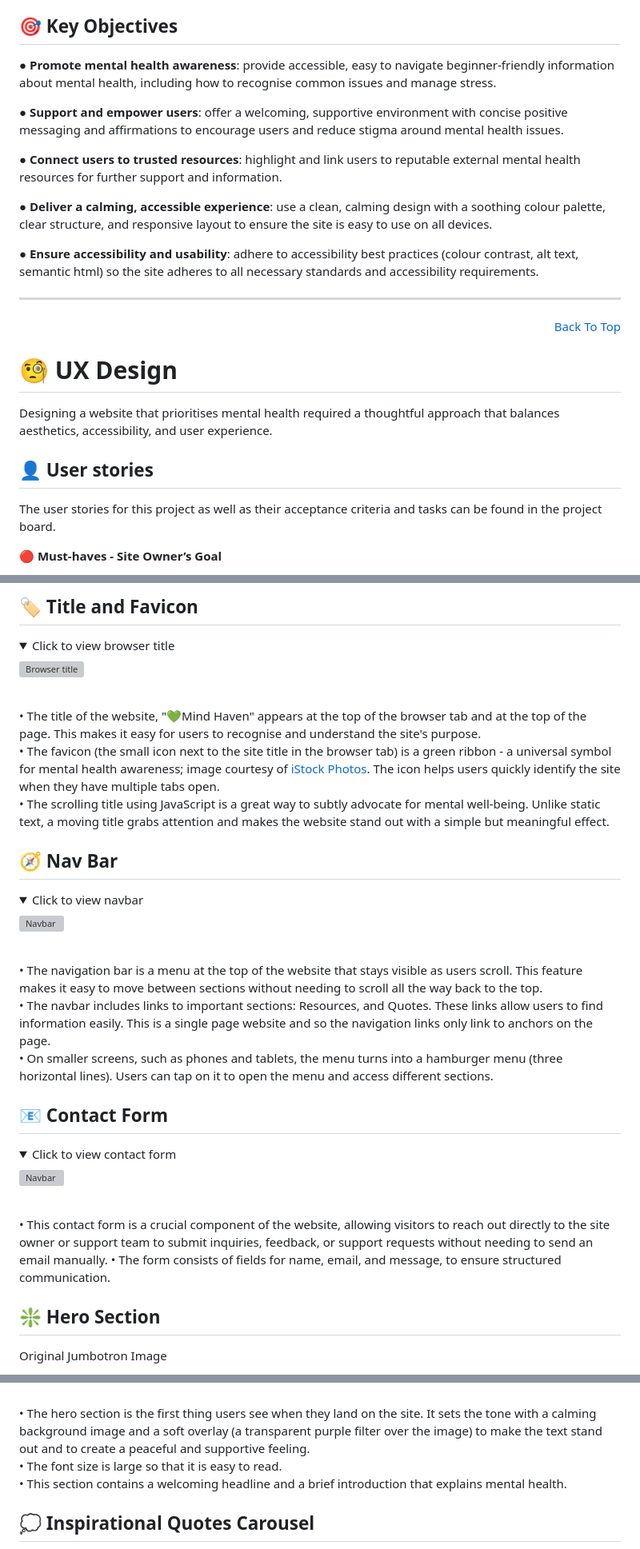
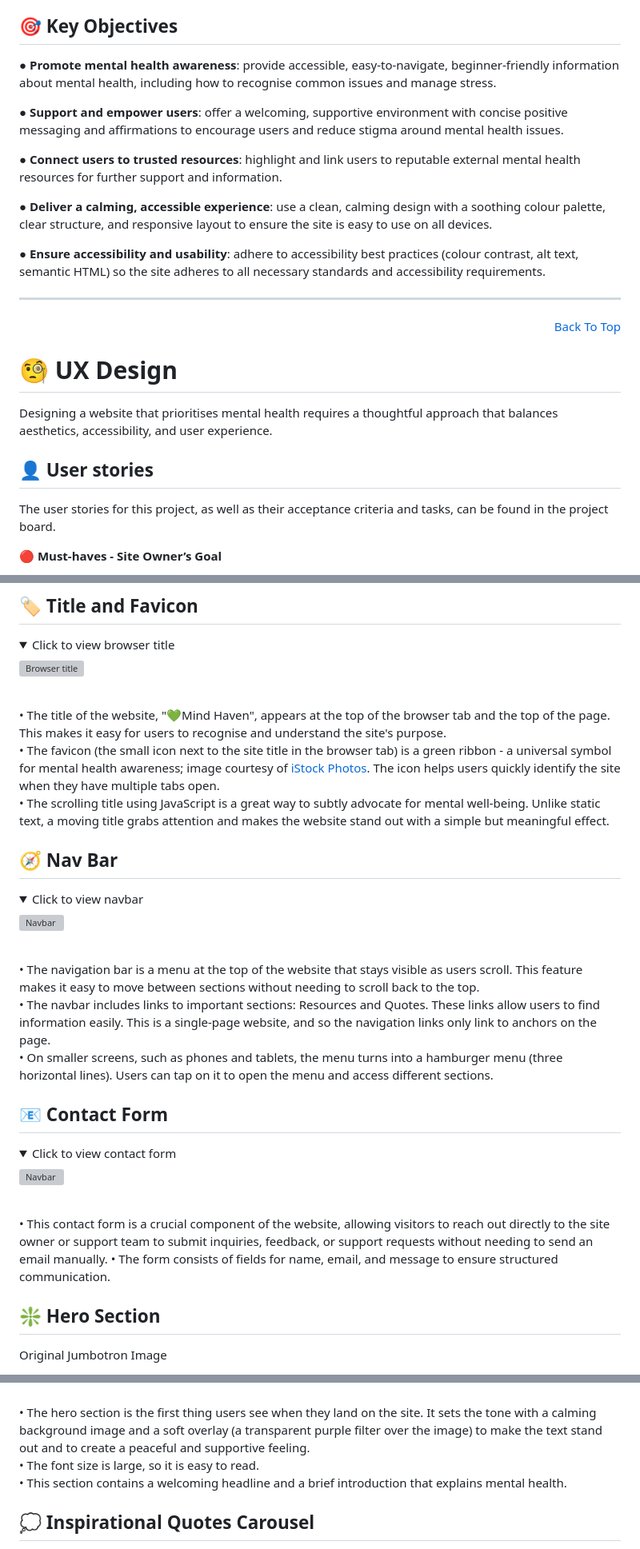
Before and after one commit to Ozzymara/mind-haven, a Markdown page: README.md, 3 parts joined by grey strips. Shown at 80% size. Drawn GitHub-style; folded sections open; grey boxes are pictures that could not be loaded.

```diff
--- a/README.md
+++ b/README.md
@@ -64,7 +64,7 @@ As part of my portfolio project for the [Code Institute Full Stack Software Deve
 
 ## 🎯 Key Objectives
 
-● **Promote mental health awareness**: provide accessible, easy to navigate beginner-friendly information about mental health, including how to recognise common issues and manage stress.
+● **Promote mental health awareness**: provide accessible, easy-to-navigate, beginner-friendly information about mental health, including how to recognise common issues and manage stress.
 
 ● **Support and empower users**: offer a welcoming, supportive environment with concise positive messaging and affirmations to encourage users and reduce stigma around mental health issues.
 
@@ -72,17 +72,17 @@ As part of my portfolio project for the [Code Institute Full Stack Software Deve
 
 ● **Deliver a calming, accessible experience**: use a clean, calming design with a soothing colour palette, clear structure, and responsive layout to ensure the site is easy to use on all devices.
 
-● **Ensure accessibility and usability**: adhere to accessibility best practices (colour contrast, alt text, semantic html) so the site adheres to all necessary standards and accessibility requirements.
+● **Ensure accessibility and usability**: adhere to accessibility best practices (colour contrast, alt text, semantic HTML) so the site adheres to all necessary standards and accessibility requirements.
 <br>
 <hr><p align="right" dir="auto"><a href="#-mind-haven">Back To Top</a></p>
 
 # 🧐 UX Design
 
-Designing a website that prioritises mental health required a thoughtful approach that balances aesthetics, accessibility, and user experience.
+Designing a website that prioritises mental health requires a thoughtful approach that balances aesthetics, accessibility, and user experience.
 
 ## 👤 User stories
 
-The user stories for this project as well as their acceptance criteria and tasks can be found in the project board.
+The user stories for this project, as well as their acceptance criteria and tasks, can be found in the project board.
 
 🔴 **Must-haves - Site Owner’s Goal**
 
@@ -206,7 +206,7 @@ This website is designed for clarity and ease of use and is structured to encour
 <details>
 <summary>Click to view browser title</summary>
 <img src="documentation/readme-images/title.webp" alt="Browser title" style="width:100%;"></details><br>
-• The title of the website, "💚Mind Haven" appears at the top of the browser tab and at the top of the page. This makes it easy for users to recognise and understand the site's purpose.<br>
+• The title of the website, "💚Mind Haven", appears at the top of the browser tab and the top of the page. This makes it easy for users to recognise and understand the site's purpose.<br>
 
 • The favicon (the small icon next to the site title in the browser tab) is a green ribbon - a universal symbol for mental health awareness; image courtesy of [iStock Photos](https://www.istockphoto.com/). The icon helps users quickly identify the site when they have multiple tabs open.<br>
 • The scrolling title using JavaScript is a great way to subtly advocate for mental well-being. Unlike static text, a moving title grabs attention and makes the website stand out with a simple but meaningful effect.
@@ -217,8 +217,8 @@ This website is designed for clarity and ease of use and is structured to encour
 <summary>Click to view navbar</summary>
 <img src="documentation/readme-images/navbar.webp" alt="Navbar" style="width:100%;"></details><br>
 
-• The navigation bar is a menu at the top of the website that stays visible as users scroll. This feature makes it easy to move between sections without needing to scroll all the way back to the top.
-• The navbar includes links to important sections: Resources, and Quotes. These links allow users to find information easily. This is a single page website and so the navigation links only link to anchors on the page.
+• The navigation bar is a menu at the top of the website that stays visible as users scroll. This feature makes it easy to move between sections without needing to scroll back to the top.
+• The navbar includes links to important sections: Resources and Quotes. These links allow users to find information easily. This is a single-page website, and so the navigation links only link to anchors on the page.
 • On smaller screens, such as phones and tablets, the menu turns into a hamburger menu (three horizontal lines). Users can tap on it to open the menu and access different sections.
 
 ## 📧 Contact Form
@@ -228,7 +228,7 @@ This website is designed for clarity and ease of use and is structured to encour
 <img src="documentation/readme-images/contact-form.webp" alt="Navbar" style="width:100%;"></details><br>
 
 • This contact form is a crucial component of the website, allowing visitors to reach out directly to the site owner or support team to submit inquiries, feedback, or support requests without needing to send an email manually.
-• The form consists of fields for name, email, and message, to ensure structured communication.
+• The form consists of fields for name, email, and message to ensure structured communication.
 
 ## ❇️ Hero Section
 
@@ -245,7 +245,7 @@ Original Jumbotron Image
 <br>
 
 • The hero section is the first thing users see when they land on the site. It sets the tone with a calming background image and a soft overlay (a transparent purple filter over the image) to make the text stand out and to create a peaceful and supportive feeling.
-• The font size is large so that it is easy to read.
+• The font size is large, so it is easy to read.
 • This section contains a welcoming headline and a brief introduction that explains mental health.
 
 ## 💭 Inspirational Quotes Carousel
```
Also changed, not shown: other parts of README.md (+35 -26 lines).
